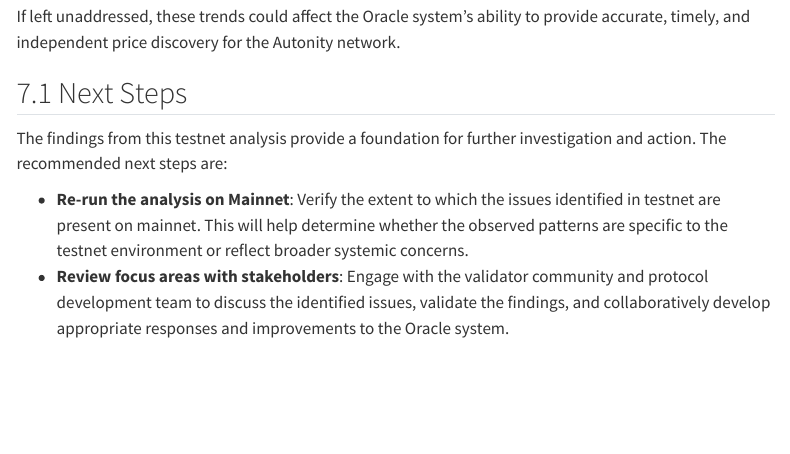
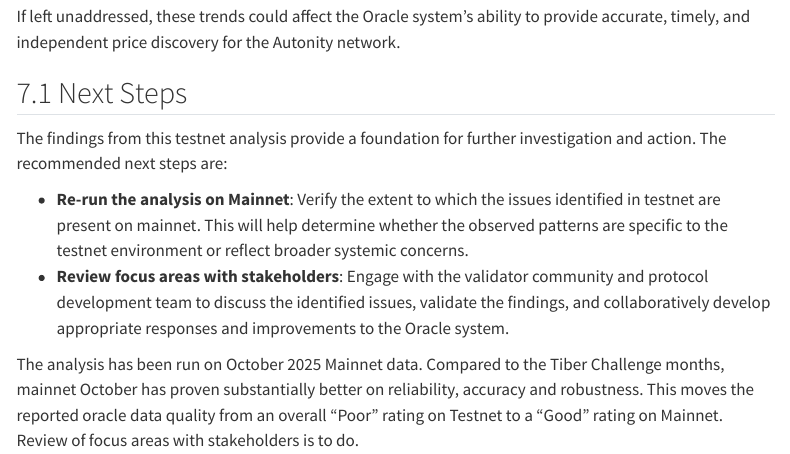
Before and after one commit to Dedenwrg/oracle-submission-analysis, a Quarto document (summary_final.qmd): the page in a window 1100 px wide, from 13920 px down. Rendered offline with R 4.5, knitr and Pandoc in place of Quarto, with nearby package versions; some code elsewhere in the file could not run offline; menus at the side of the page are left out; long lines of code are wrapped.

Commit message:
Update next steps to show current status
Update the Next steps to add a paragraph detailing status on next steps

```diff
--- a/summary_final.qmd
+++ b/summary_final.qmd
@@ -509,3 +509,5 @@
 
 - **Re-run the analysis on Mainnet**: Verify the extent to which the issues identified in testnet are present on mainnet. This will help determine whether the observed patterns are specific to the testnet environment or reflect broader systemic concerns.
 - **Review focus areas with stakeholders**: Engage with the validator community and protocol development team to discuss the identified issues, validate the findings, and collaboratively develop appropriate responses and improvements to the Oracle system.
+
+The analysis has been run on October 2025 Mainnet data. Compared to the Tiber Challenge months, mainnet October has proven substantially better on reliability, accuracy and robustness. This moves the reported oracle data quality from an overall "Poor" rating on Testnet to a "Good" rating on Mainnet. Review of focus areas with stakeholders is to do.
```
